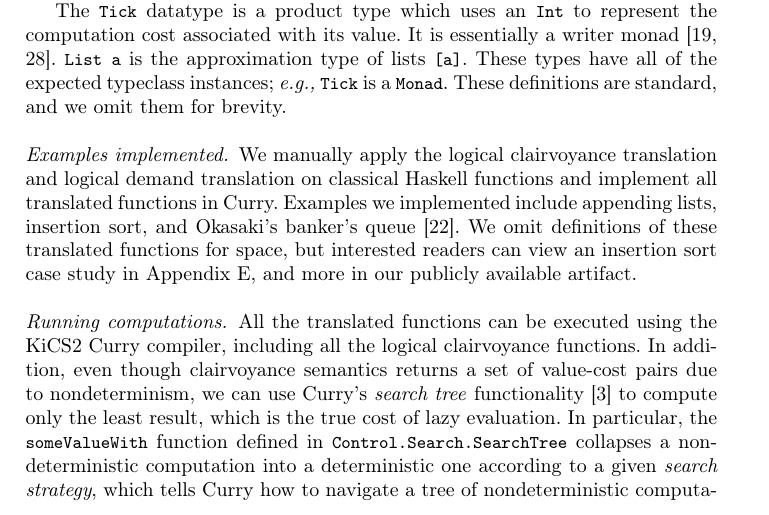
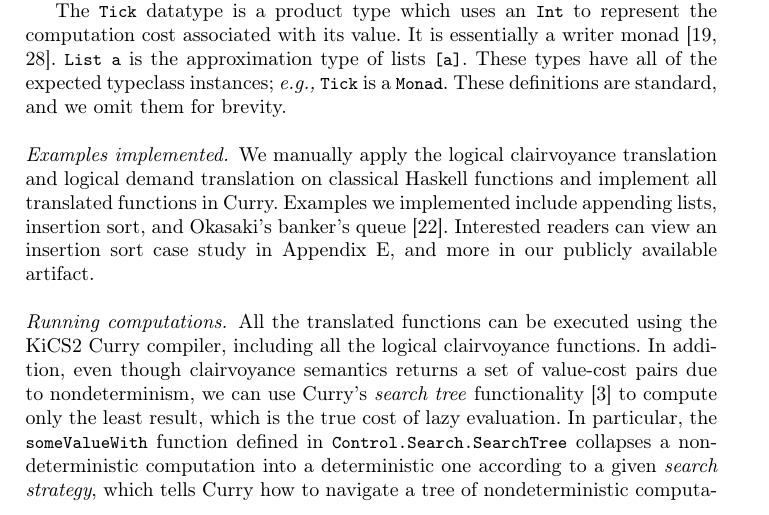
Before and after one commit to heraplem/logical-laziness-agda, a LaTeX paper (paper/paper.tex, which reads paper/case-study.tex): part of page 14 of 25, cut so that both start at the same text. Compiled offline with pdfLaTeX.

Commit message:
Small prose cut in case studies

```diff
--- a/paper/case-study.tex
+++ b/paper/case-study.tex
@@ -71,9 +71,8 @@ for brevity.
 We manually apply the \transCname{} and \transDname{} on classical Haskell
 functions and implement all translated functions in Curry. Examples we
 implemented include appending lists, insertion sort, and Okasaki's banker's
-queue~\cite{purely-functional}. We omit definitions of these translated
-functions for space, but interested readers can view an insertion sort case
-study in \cref{apx:case-study-insertion-sort}, and more in our publicly
+queue~\cite{purely-functional}. Interested readers can view an insertion sort
+case study in \cref{apx:case-study-insertion-sort}, and more in our publicly
 available artifact.
 
 \paragraph{Running computations.}
```
